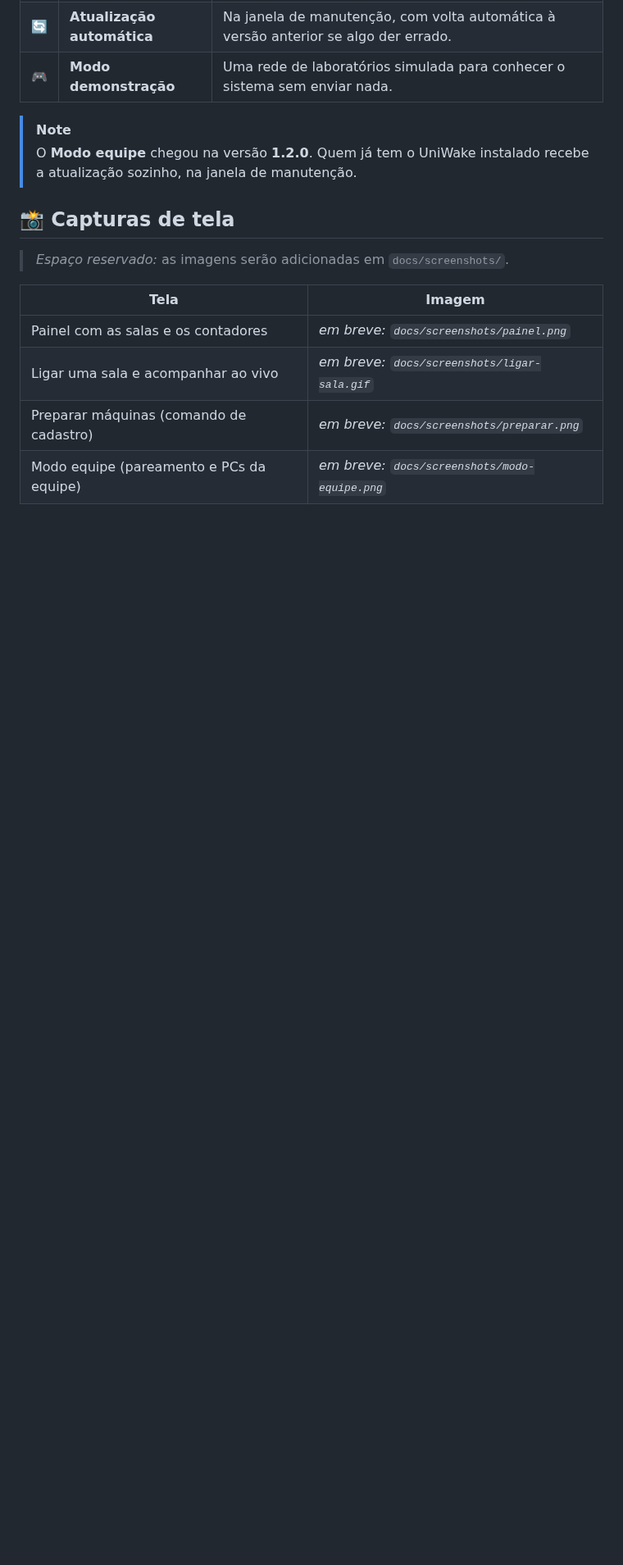
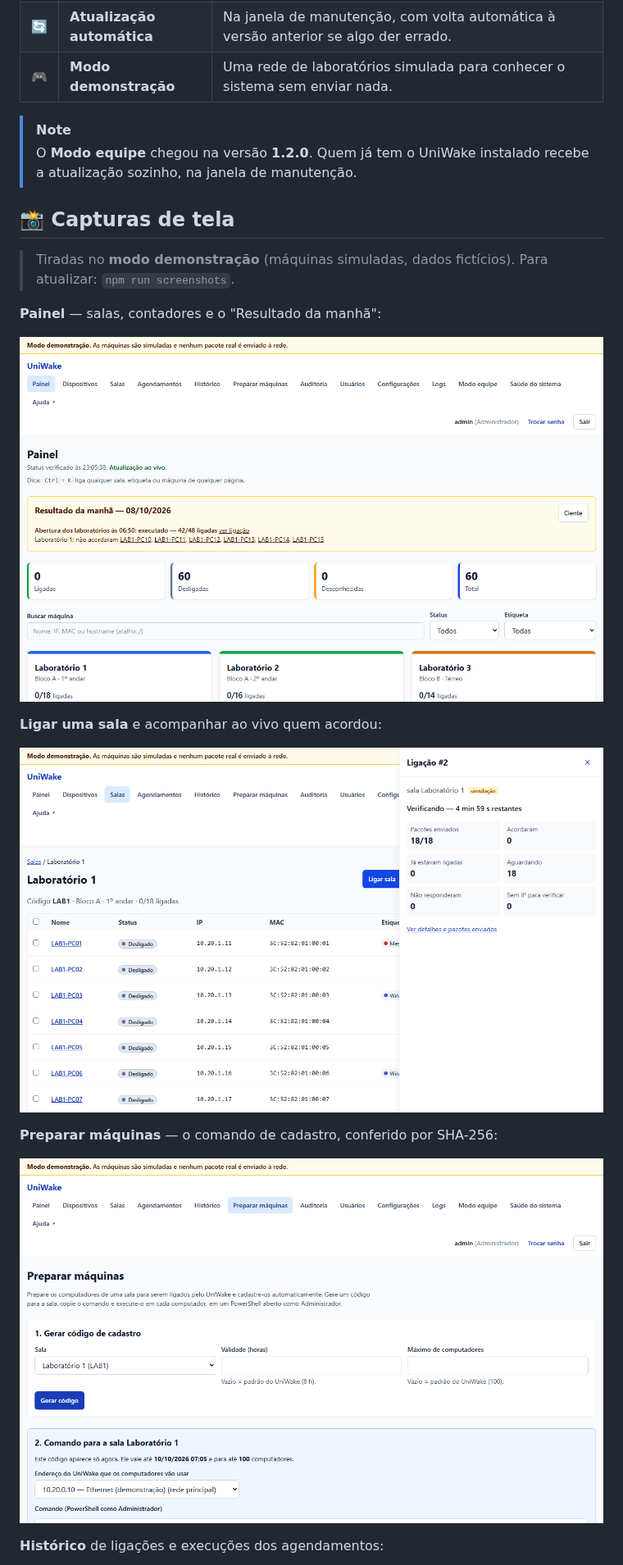
Before and after one commit to BryanWalace/UniWake, a Markdown page: README.md, the part around one of its changes. Shown at 82% size. Rendered like a GitHub page; pictures changed too: docs/screenshots/ligar-sala.png (added), docs/screenshots/painel.png (added), docs/screenshots/preparar.png (added); blank space fills up the shorter version.

```diff
--- a/README.md
+++ b/README.md
@@ -87,11 +87,20 @@ cadastro, sincronizando pela rede local.
 
 ## 📸 Capturas de tela
 
-> *Espaço reservado:* as imagens serão adicionadas em `docs/screenshots/`.
+> Tiradas no **modo demonstração** (máquinas simuladas, dados fictícios). Para atualizar:
+> `npm run screenshots`.
 
-| Tela | Imagem |
-|---|---|
-| Painel com as salas e os contadores | *em breve: `docs/screenshots/painel.png`* |
-| Ligar uma sala e acompanhar ao vivo | *em breve: `docs/screenshots/ligar-sala.gif`* |
-| Preparar máquinas (comando de cadastro) | *em breve: `docs/screenshots/preparar.png`* |
-| Modo equipe (pareamento e PCs da equipe) | *em breve: `docs/screenshots/modo-equipe.png`* |
+**Painel** — salas, contadores e o "Resultado da manhã":
+
+![Painel do UniWake com as salas e o resultado da manhã](docs/screenshots/painel.png)
+
+**Ligar uma sala** e acompanhar ao vivo quem acordou:
+
+![Página da sala com a ligação em andamento](docs/screenshots/ligar-sala.png)
+
+**Preparar máquinas** — o comando de cadastro, conferido por SHA-256:
+
+![Tela Preparar máquinas com o código e o comando](docs/screenshots/preparar.png)
+
+**Histórico** de ligações e execuções dos agendamentos:
+
```
Also changed, not shown: other parts of README.md (+5 -0 lines), specs/handoff/NEXT.md (+2 -2 lines), specs/reviews/M14-review.md (+3 -2 lines), docs/screenshots/historico.png (added), docs/screenshots/modo-equipe.png (added), 5 other files.
